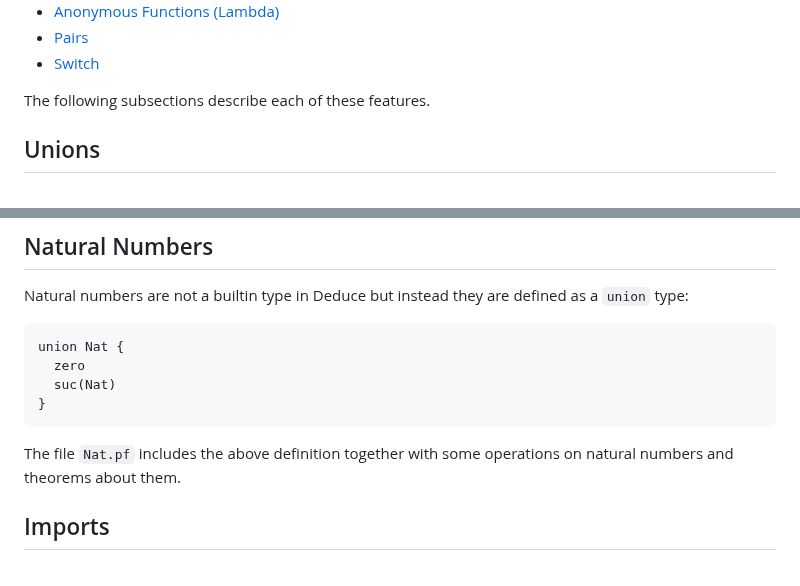
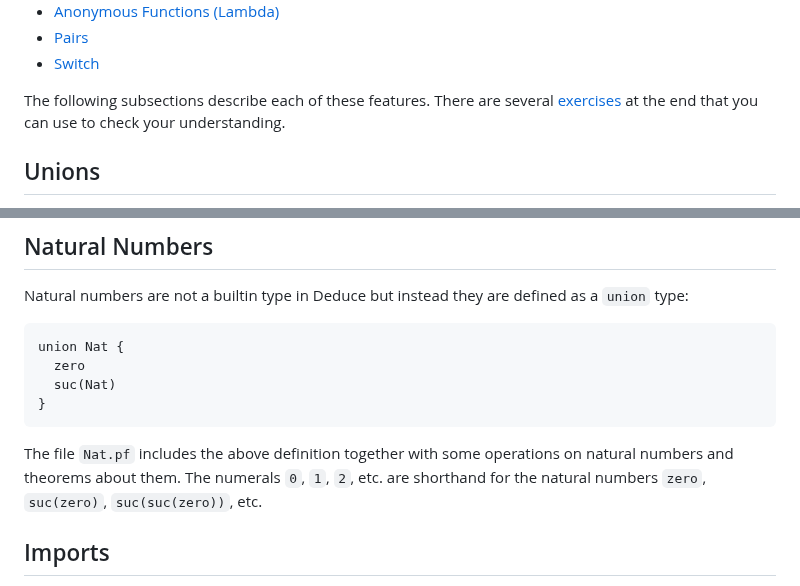
Before and after one commit to jsiek/deduce, a Markdown page: FunctionalProgramming.md, 2 parts joined by grey strips. Rendered like a GitHub page.

Commit message:
road mapping

````diff
--- a/FunctionalProgramming.md
+++ b/FunctionalProgramming.md
@@ -14,6 +14,8 @@ Deduce supports the following language features:
 * [Switch](#switch)
 
 The following subsections describe each of these features.
+There are several [exercises](#exercises) at the end
+that you can use to check your understanding.
 
 ## Unions
 
@@ -62,7 +64,9 @@ union Nat {
 ```
 
 The file `Nat.pf` includes the above definition together with some
-operations on natural numbers and theorems about them.
+operations on natural numbers and theorems about them.  The numerals
+`0`, `1`, `2`, etc. are shorthand for the natural numbers `zero`,
+`suc(zero)`, `suc(suc(zero))`, etc.
 
 ## Imports
 
````
